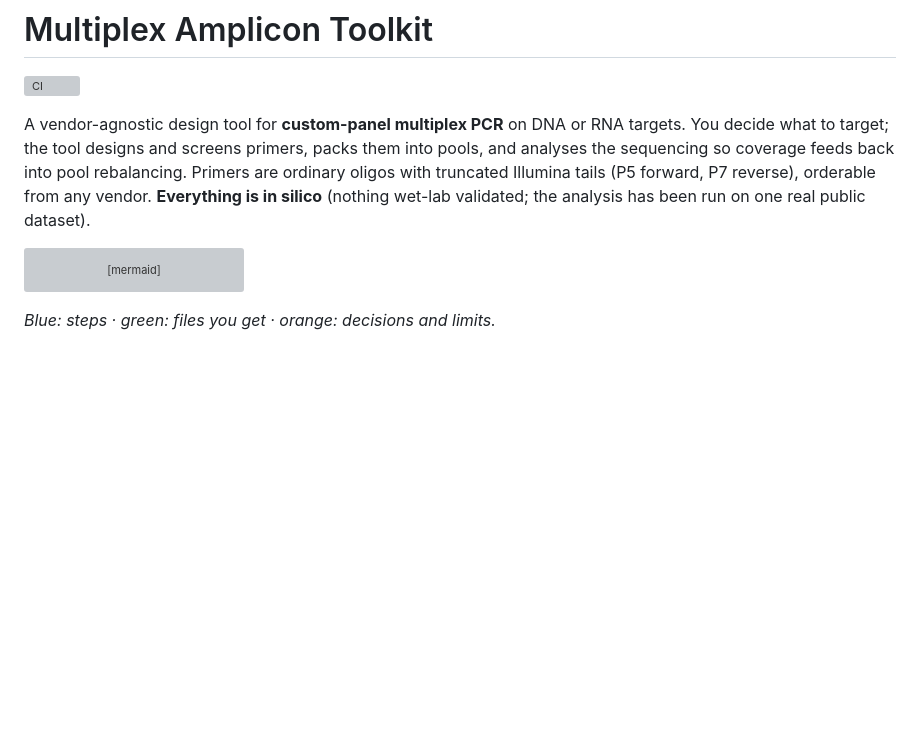
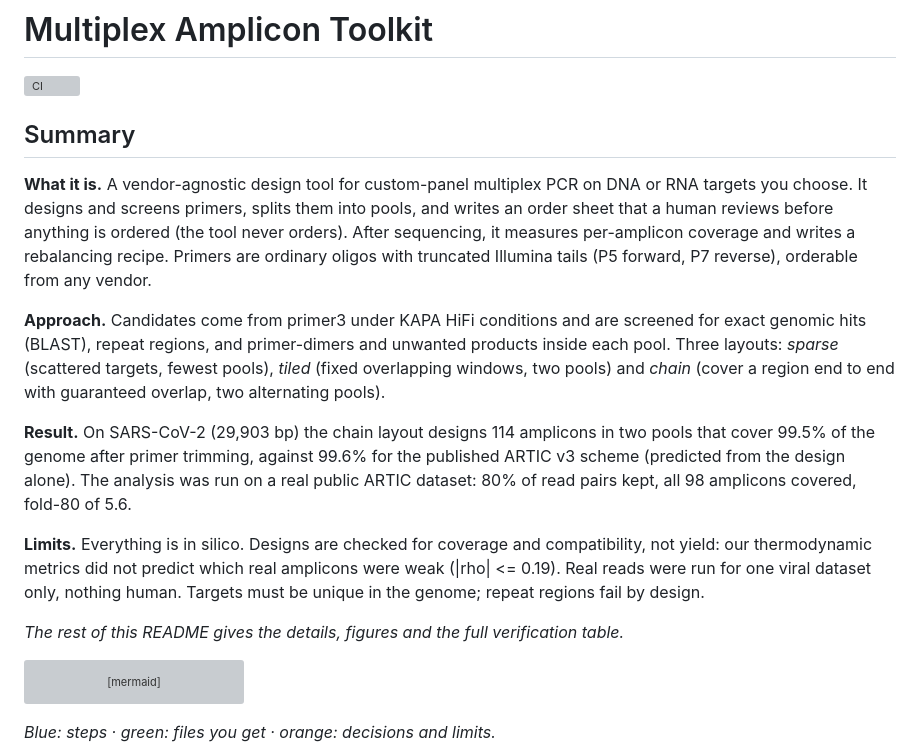
Before and after one commit to AHumanBrain/my_amplicon_project, a Markdown page: README.md, the part around the change. GitHub-like rendering; blank space fills up the shorter version; grey boxes are pictures that could not be loaded.

Commit message:
README: add a short summary (what, approach, result, limits) at the top
Co-Authored-By: Claude Sonnet 5.5 <noreply@anthropic.com>
Claude-Session: https://claude.ai/code/session_01AqyPKmAVJXCZUaa5CRy4vH

````diff
--- a/README.md
+++ b/README.md
@@ -2,7 +2,17 @@
 
 [![CI](https://github.com/AHumanBrain/my_amplicon_project/actions/workflows/ci.yml/badge.svg)](https://github.com/AHumanBrain/my_amplicon_project/actions/workflows/ci.yml)
 
-A vendor-agnostic design tool for **custom-panel multiplex PCR** on DNA or RNA targets. You decide what to target; the tool designs and screens primers, packs them into pools, and analyses the sequencing so coverage feeds back into pool rebalancing. Primers are ordinary oligos with truncated Illumina tails (P5 forward, P7 reverse), orderable from any vendor. **Everything is in silico** (nothing wet-lab validated; the analysis has been run on one real public dataset).
+## Summary
+
+**What it is.** A vendor-agnostic design tool for custom-panel multiplex PCR on DNA or RNA targets you choose. It designs and screens primers, splits them into pools, and writes an order sheet that a human reviews before anything is ordered (the tool never orders). After sequencing, it measures per-amplicon coverage and writes a rebalancing recipe. Primers are ordinary oligos with truncated Illumina tails (P5 forward, P7 reverse), orderable from any vendor.
+
+**Approach.** Candidates come from primer3 under KAPA HiFi conditions and are screened for exact genomic hits (BLAST), repeat regions, and primer-dimers and unwanted products inside each pool. Three layouts: *sparse* (scattered targets, fewest pools), *tiled* (fixed overlapping windows, two pools) and *chain* (cover a region end to end with guaranteed overlap, two alternating pools).
+
+**Result.** On SARS-CoV-2 (29,903 bp) the chain layout designs 114 amplicons in two pools that cover 99.5% of the genome after primer trimming, against 99.6% for the published ARTIC v3 scheme (predicted from the design alone). The analysis was run on a real public ARTIC dataset: 80% of read pairs kept, all 98 amplicons covered, fold-80 of 5.6.
+
+**Limits.** Everything is in silico. Designs are checked for coverage and compatibility, not yield: our thermodynamic metrics did not predict which real amplicons were weak (|rho| <= 0.19). Real reads were run for one viral dataset only, nothing human. Targets must be unique in the genome; repeat regions fail by design.
+
+*The rest of this README gives the details, figures and the full verification table.*
 
 ```mermaid
 %%{init: {"theme":"base","themeVariables":{"fontFamily":"Inter, system-ui, -apple-system, Segoe UI, sans-serif","fontSize":"15px","background":"#fcfcfb","primaryColor":"#cde2fb","primaryBorderColor":"#2a78d6","primaryTextColor":"#0b0b0b","secondaryColor":"#d3f1e5","tertiaryColor":"#fde1d6","lineColor":"#52514e","textColor":"#0b0b0b","clusterBkg":"#fcfcfb","clusterBorder":"#e4e3df","edgeLabelBackground":"#fcfcfb"},"flowchart":{"curve":"basis","nodeSpacing":30,"rankSpacing":42,"padding":12}}}%%
````
